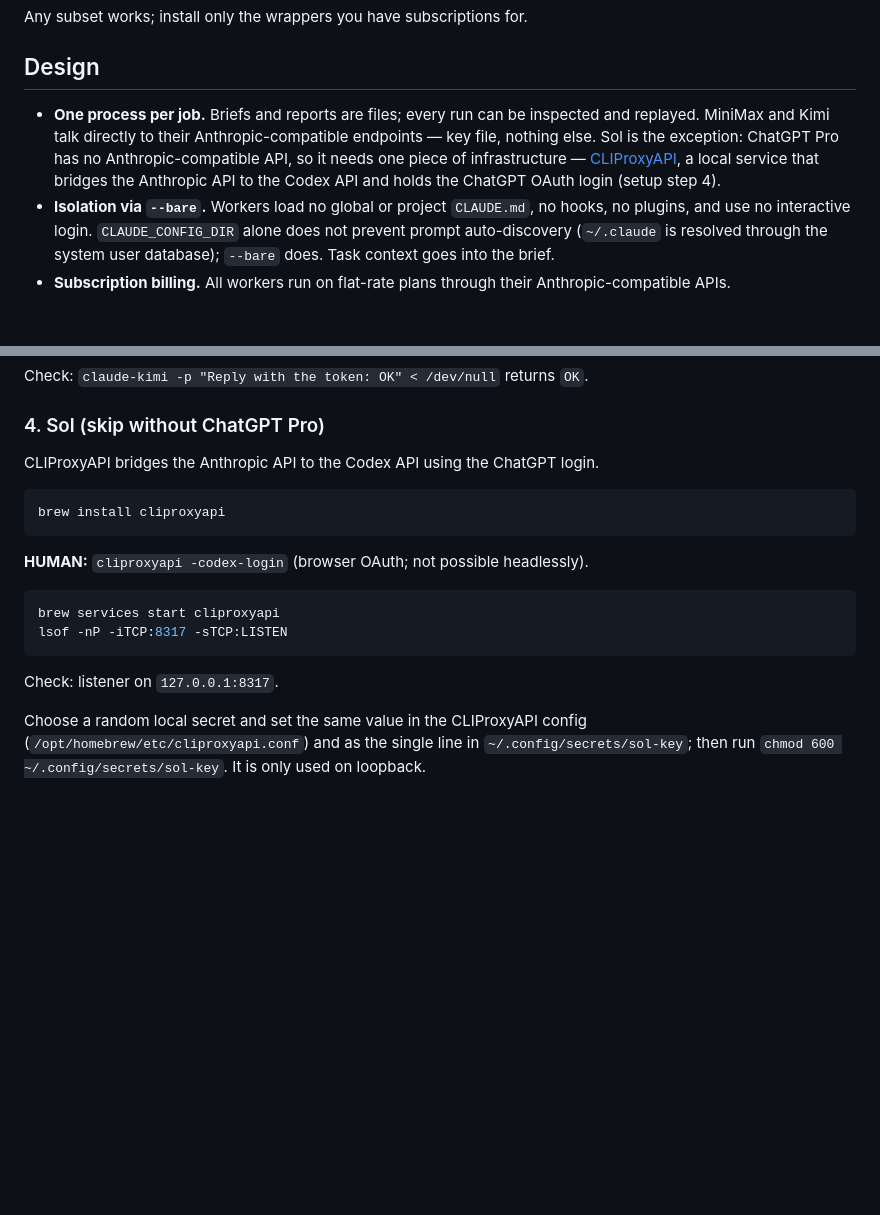
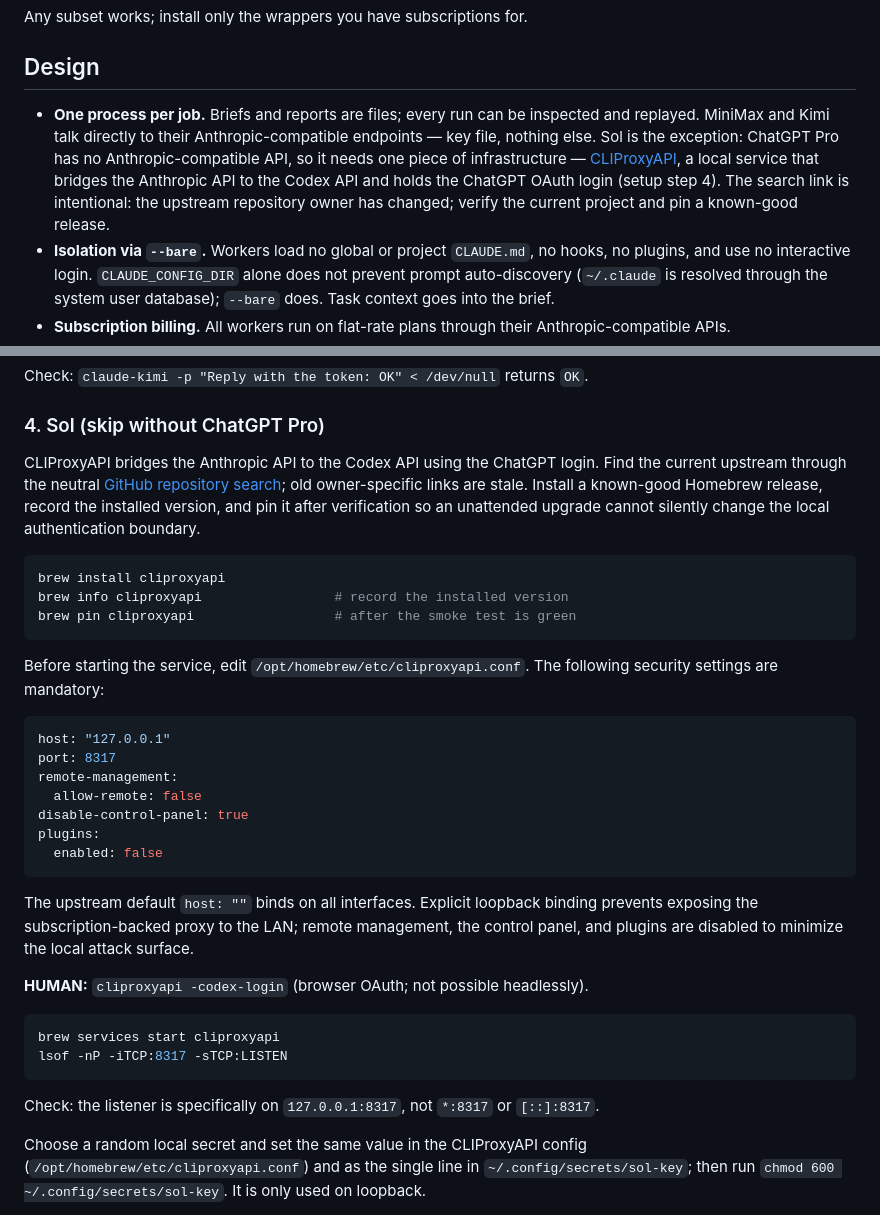
Before and after one commit to metric-space-ai/claude-workjet, a Markdown page: README.md, 2 parts joined by grey strips. GitHub-like rendering; blank space fills up the shorter version.

Commit message:
docs: lock down CLIProxyAPI loopback config

````diff
--- a/README.md
+++ b/README.md
@@ -33,7 +33,7 @@ Any subset works; install only the wrappers you have subscriptions for.
 
 ## Design
 
-- **One process per job.** Briefs and reports are files; every run can be inspected and replayed. MiniMax and Kimi talk directly to their Anthropic-compatible endpoints — key file, nothing else. Sol is the exception: ChatGPT Pro has no Anthropic-compatible API, so it needs one piece of infrastructure — [CLIProxyAPI](https://github.com/luispater/CLIProxyAPI), a local service that bridges the Anthropic API to the Codex API and holds the ChatGPT OAuth login (setup step 4).
+- **One process per job.** Briefs and reports are files; every run can be inspected and replayed. MiniMax and Kimi talk directly to their Anthropic-compatible endpoints — key file, nothing else. Sol is the exception: ChatGPT Pro has no Anthropic-compatible API, so it needs one piece of infrastructure — [CLIProxyAPI](https://github.com/search?q=CLIProxyAPI&type=repositories), a local service that bridges the Anthropic API to the Codex API and holds the ChatGPT OAuth login (setup step 4). The search link is intentional: the upstream repository owner has changed; verify the current project and pin a known-good release.
 - **Isolation via `--bare`.** Workers load no global or project `CLAUDE.md`, no hooks, no plugins, and use no interactive login. `CLAUDE_CONFIG_DIR` alone does not prevent prompt auto-discovery (`~/.claude` is resolved through the system user database); `--bare` does. Task context goes into the brief.
 - **Subscription billing.** All workers run on flat-rate plans through their Anthropic-compatible APIs.
 - **Explicit failure.** Quota and auth walls surface as distinct dispatcher exit codes. A weaker model is never substituted for a stronger one without an explicit `--degrade` flag and a marked result.
@@ -85,11 +85,27 @@ Check: `claude-kimi -p "Reply with the token: OK" < /dev/null` returns `OK`.
 
 ### 4. Sol (skip without ChatGPT Pro)
 
-CLIProxyAPI bridges the Anthropic API to the Codex API using the ChatGPT login.
+CLIProxyAPI bridges the Anthropic API to the Codex API using the ChatGPT login. Find the current upstream through the neutral [GitHub repository search](https://github.com/search?q=CLIProxyAPI&type=repositories); old owner-specific links are stale. Install a known-good Homebrew release, record the installed version, and pin it after verification so an unattended upgrade cannot silently change the local authentication boundary.
 
 ```sh
 brew install cliproxyapi
+brew info cliproxyapi                 # record the installed version
+brew pin cliproxyapi                  # after the smoke test is green
 ```
+
+Before starting the service, edit `/opt/homebrew/etc/cliproxyapi.conf`. The following security settings are mandatory:
+
+```yaml
+host: "127.0.0.1"
+port: 8317
+remote-management:
+  allow-remote: false
+disable-control-panel: true
+plugins:
+  enabled: false
+```
+
+The upstream default `host: ""` binds on all interfaces. Explicit loopback binding prevents exposing the subscription-backed proxy to the LAN; remote management, the control panel, and plugins are disabled to minimize the local attack surface.
 
 **HUMAN:** `cliproxyapi -codex-login` (browser OAuth; not possible headlessly).
 
@@ -98,7 +114,7 @@ brew services start cliproxyapi
 lsof -nP -iTCP:8317 -sTCP:LISTEN
 ```
 
-Check: listener on `127.0.0.1:8317`.
+Check: the listener is specifically on `127.0.0.1:8317`, not `*:8317` or `[::]:8317`.
 
 Choose a random local secret and set the same value in the CLIProxyAPI config (`/opt/homebrew/etc/cliproxyapi.conf`) and as the single line in `~/.config/secrets/sol-key`; then run `chmod 600 ~/.config/secrets/sol-key`. It is only used on loopback.
 
````
